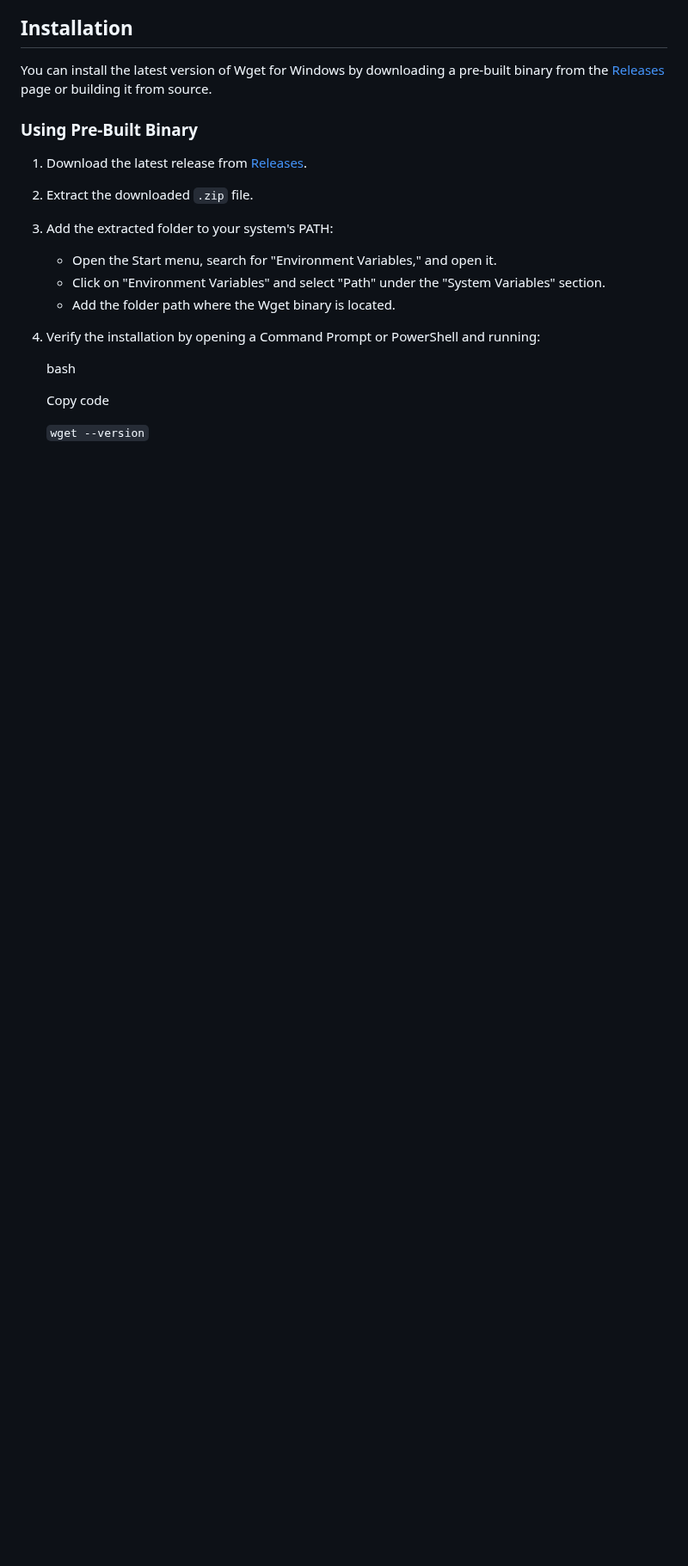
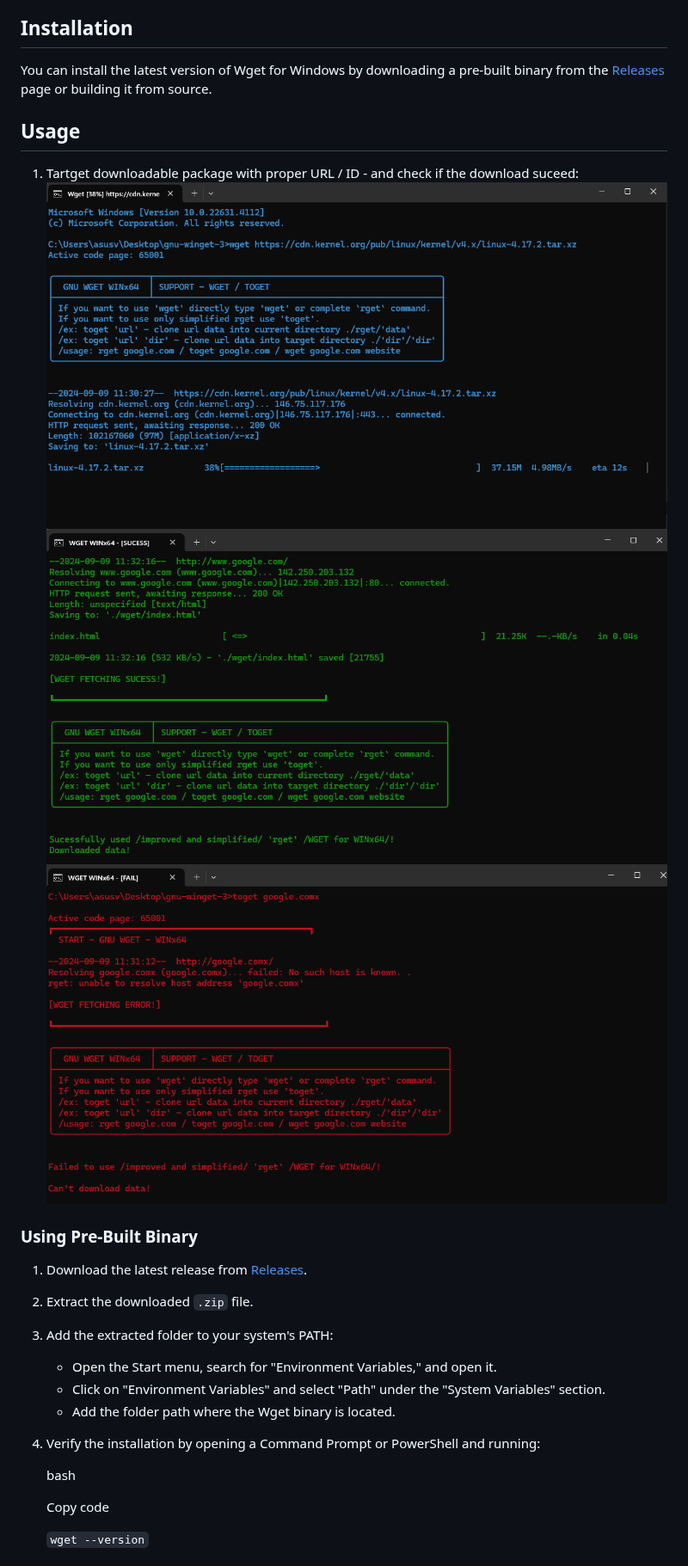
Before and after one commit to ovsky/wget3-winx64, a Markdown page: README.md, the part around one of its changes. Shown at 86% size. Rendered like a GitHub page; blank space fills up the shorter version.

```diff
--- a/README.md
+++ b/README.md
@@ -27,6 +27,13 @@ A modern Windows build and fork of GNU Wget, a free utility for non-interactive
 ## Installation
 
 You can install the latest version of Wget for Windows by downloading a pre-built binary from the [Releases](https://github.com/ovsky/wget3-winx64/releases) page or building it from source.
+
+## Usage
+
+1. Tartget downloadable package with proper URL / ID - and check if the download suceed:
+![enter image description here](https://github.com/ovsky/wget3-winx64/blob/main/wget-images/wget-img-1.png?raw=true)
+![enter image description here](https://github.com/ovsky/wget3-winx64/blob/main/wget-images/wget-img-3.png?raw=true)
+![enter image description here](https://github.com/ovsky/wget3-winx64/blob/main/wget-images/wget-img-2.png?raw=true)
 
 ### Using Pre-Built Binary
 
```
Also changed, not shown: other parts of README.md (+3 -3 lines).
